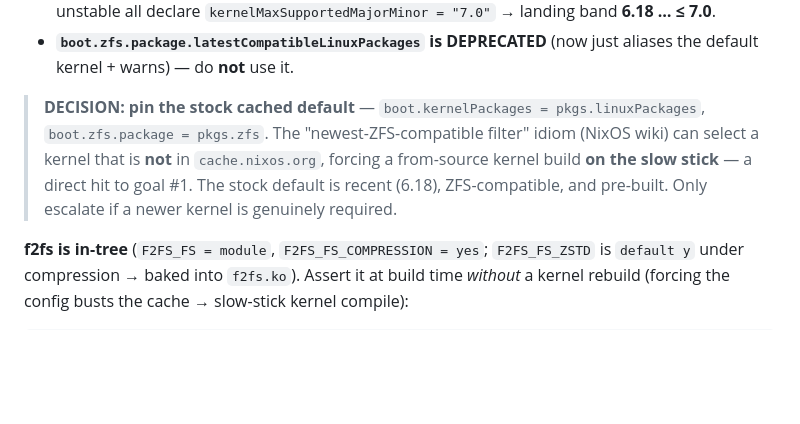
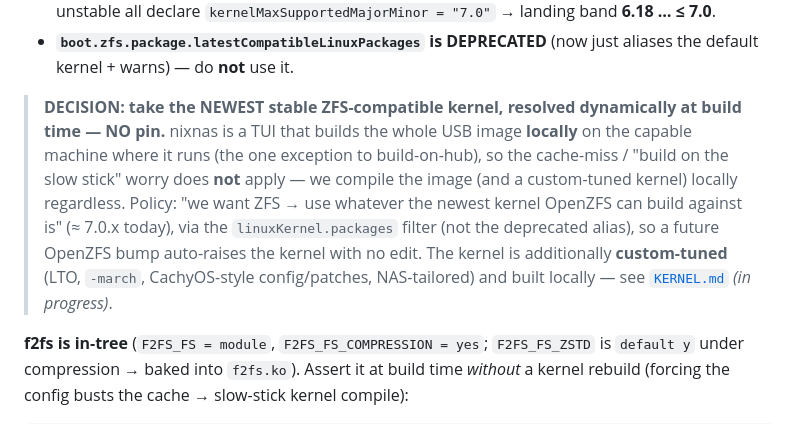
Before and after one commit to julian-corbet/nixnas, a Markdown page: docs/STORAGE.md, the part around the change. Drawn GitHub-style; blank space fills up the shorter version.

Commit message:
docs: revise kernel policy — newest ZFS-compatible at build time, no pin, custom-tuned (built locally by the TUI)

```diff
--- a/docs/STORAGE.md
+++ b/docs/STORAGE.md
@@ -165,11 +165,15 @@ f2fs** (it is in-tree and comes with the kernel).
 - **`boot.zfs.package.latestCompatibleLinuxPackages` is DEPRECATED** (now just aliases the default
   kernel + warns) — do **not** use it.
 
-> **DECISION: pin the stock cached default** — `boot.kernelPackages = pkgs.linuxPackages`,
-> `boot.zfs.package = pkgs.zfs`. The "newest-ZFS-compatible filter" idiom (NixOS wiki) can select
-> a kernel that is **not** in `cache.nixos.org`, forcing a from-source kernel build **on the slow
-> stick** — a direct hit to goal #1. The stock default is recent (6.18), ZFS-compatible, and
-> pre-built. Only escalate if a newer kernel is genuinely required.
+> **DECISION: take the NEWEST stable ZFS-compatible kernel, resolved dynamically at build time —
+> NO pin.** nixnas is a TUI that builds the whole USB image **locally** on the capable machine
+> where it runs (the one exception to build-on-hub), so the cache-miss / "build on the slow stick"
+> worry does **not** apply — we compile the image (and a custom-tuned kernel) locally regardless.
+> Policy: "we want ZFS → use whatever the newest kernel OpenZFS can build against is" (≈ 7.0.x
+> today), via the `linuxKernel.packages` filter (not the deprecated alias), so a future OpenZFS
+> bump auto-raises the kernel with no edit. The kernel is additionally **custom-tuned** (LTO,
+> `-march`, CachyOS-style config/patches, NAS-tailored) and built locally — see
+> [`KERNEL.md`](KERNEL.md) *(in progress)*.
 
 **f2fs is in-tree** (`F2FS_FS = module`, `F2FS_FS_COMPRESSION = yes`; `F2FS_FS_ZSTD` is `default y`
 under compression → baked into `f2fs.ko`). Assert it at build time *without* a kernel rebuild
```
